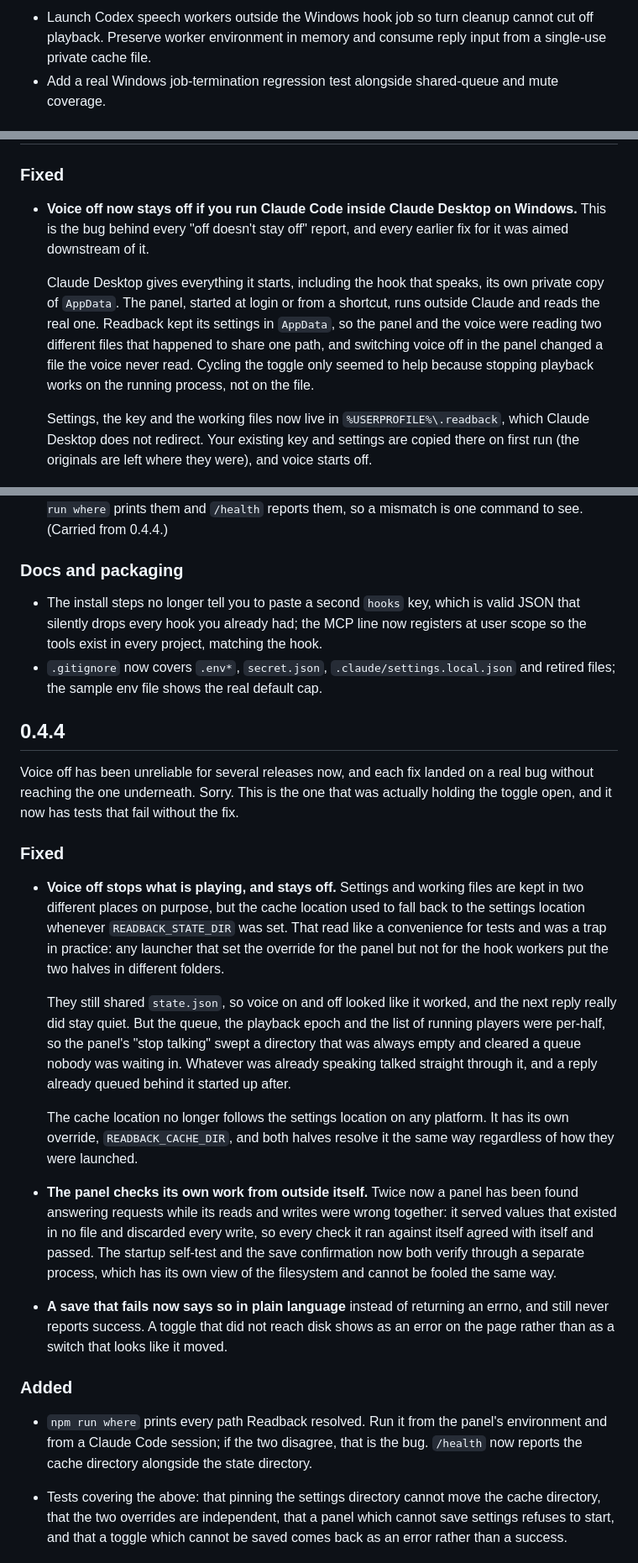
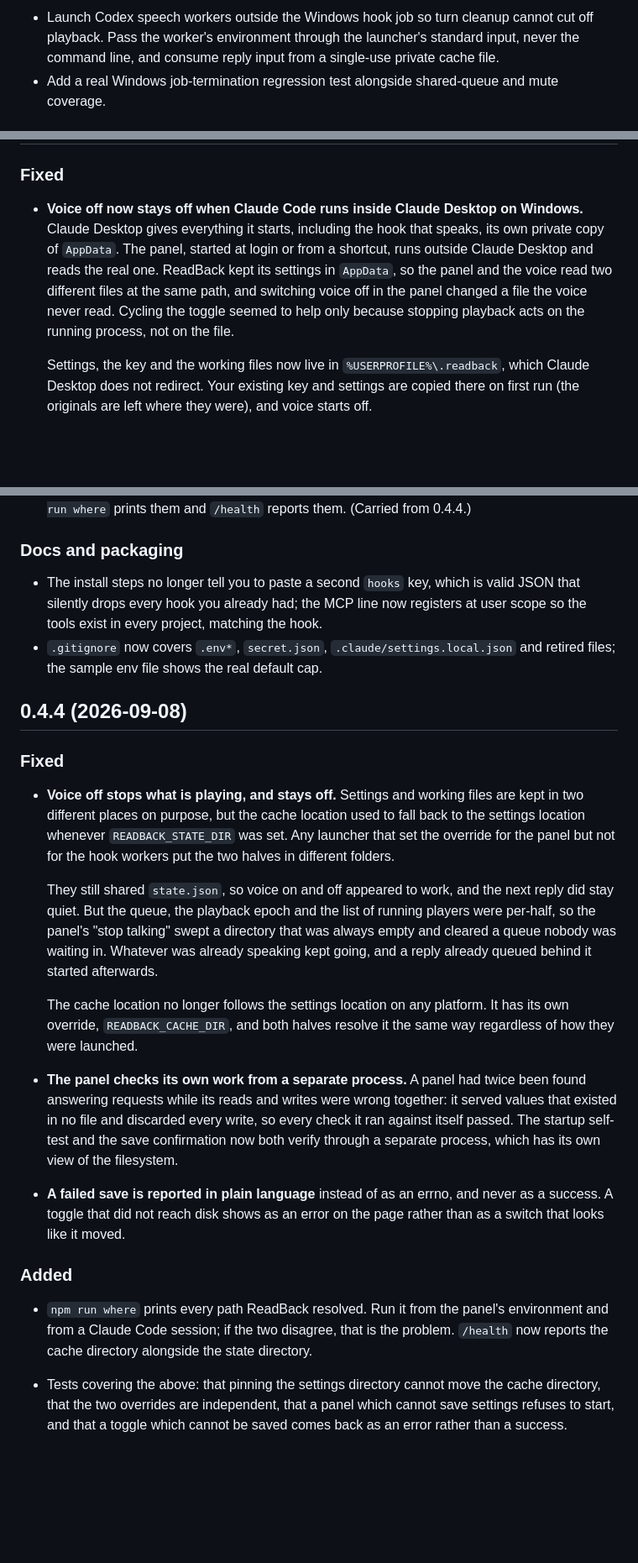
Before and after one commit to Deltawerks/readback, a Markdown page: CHANGELOG.md, 3 parts joined by grey strips. Shown at 84% size. GitHub-like rendering; blank space fills up the shorter version.

```diff
--- a/CHANGELOG.md
+++ b/CHANGELOG.md
@@ -26,4 +39,4 @@
 
-- Launch Codex speech workers outside the Windows hook job so turn cleanup cannot cut off playback. Preserve worker environment in memory and consume reply input from a single-use private cache file.
+- Launch Codex speech workers outside the Windows hook job so turn cleanup cannot cut off playback. Pass the worker's environment through the launcher's standard input, never the command line, and consume reply input from a single-use private cache file.
 - Add a real Windows job-termination regression test alongside shared-queue and mute coverage.
 
@@ -68,17 +82,14 @@
 
 ### Fixed
 
-- **Voice off now stays off if you run Claude Code inside Claude Desktop on
-  Windows.** This is the bug behind every "off doesn't stay off" report, and
-  every earlier fix for it was aimed downstream of it.
-
-  Claude Desktop gives everything it starts, including the hook that speaks,
-  its own private copy of `AppData`. The panel, started at login or from a
-  shortcut, runs outside Claude and reads the real one. Readback kept its
-  settings in `AppData`, so the panel and the voice were reading two different
-  files that happened to share one path, and switching voice off in the panel
-  changed a file the voice never read. Cycling the toggle only seemed to help
-  because stopping playback works on the running process, not on the file.
+- **Voice off now stays off when Claude Code runs inside Claude Desktop on
+  Windows.** Claude Desktop gives everything it starts, including the hook that
+  speaks, its own private copy of `AppData`. The panel, started at login or from
+  a shortcut, runs outside Claude Desktop and reads the real one. ReadBack kept
+  its settings in `AppData`, so the panel and the voice read two different files
+  at the same path, and switching voice off in the panel changed a file the
+  voice never read. Cycling the toggle seemed to help only because stopping
+  playback acts on the running process, not on the file.
 
   Settings, the key and the working files now live in `%USERPROFILE%\.readback`,
   which Claude Desktop does not redirect. Your existing key and settings are
@@ -209,5 +214,5 @@ that made voice keep talking are first.
   process resolves both the same way; `npm run where` prints them and `/health`
-  reports them, so a mismatch is one command to see. (Carried from 0.4.4.)
+  reports them. (Carried from 0.4.4.)
 
 ### Docs and packaging
 
@@ -217,48 +222,44 @@ that made voice keep talking are first.
 - `.gitignore` now covers `.env*`, `secret.json`, `.claude/settings.local.json`
   and retired files; the sample env file shows the real default cap.
 
-## 0.4.4
-
-Voice off has been unreliable for several releases now, and each fix landed on a
-real bug without reaching the one underneath. Sorry. This is the one that was
-actually holding the toggle open, and it now has tests that fail without the fix.
+## 0.4.4 (2026-09-08)
 
 ### Fixed
 
 - **Voice off stops what is playing, and stays off.** Settings and working files
   are kept in two different places on purpose, but the cache location used to
-  fall back to the settings location whenever `READBACK_STATE_DIR` was set. That
-  read like a convenience for tests and was a trap in practice: any launcher that
-  set the override for the panel but not for the hook workers put the two halves
-  in different folders.
+  fall back to the settings location whenever `READBACK_STATE_DIR` was set. Any
+  launcher that set the override for the panel but not for the hook workers put
+  the two halves in different folders.
 
-  They still shared `state.json`, so voice on and off looked like it worked, and
-  the next reply really did stay quiet. But the queue, the playback epoch and the
-  list of running players were per-half, so the panel's "stop talking" swept a
+  They still shared `state.json`, so voice on and off appeared to work, and the
+  next reply did stay quiet. But the queue, the playback epoch and the list of
+  running players were per-half, so the panel's "stop talking" swept a
   directory that was always empty and cleared a queue nobody was waiting in.
-  Whatever was already speaking talked straight through it, and a reply already
-  queued behind it started up after.
+  Whatever was already speaking kept going, and a reply already queued behind
+  it started afterwards.
 
   The cache location no longer follows the settings location on any platform. It
   has its own override, `READBACK_CACHE_DIR`, and both halves resolve it the same
   way regardless of how they were launched.
 
-- **The panel checks its own work from outside itself.** Twice now a panel has
+- **The panel checks its own work from a separate process.** A panel had twice
   been found answering requests while its reads and writes were wrong together:
   it served values that existed in no file and discarded every write, so every
-  check it ran against itself agreed with itself and passed. The startup
-  self-test and the save confirmation now both verify through a separate process,
-  which has its own view of the filesystem and cannot be fooled the same way.
+  check it ran against itself passed. The startup self-test and the save
+  confirmation now both verify through a separate process, which has its own
+  view of the filesystem.
 
-- **A save that fails now says so in plain language** instead of returning an
-  errno, and still never reports success. A toggle that did not reach disk shows
-  as an error on the page rather than as a switch that looks like it moved.
+- **A failed save is reported in plain language** instead of as an errno, and
+  never as a success. A toggle that did not reach disk shows as an error on the
+  page rather than as a switch that looks like it moved.
 
 ### Added
 
-- `npm run where` prints every path Readback resolved. Run it from the panel's
+- `npm run where` prints every path ReadBack resolved. Run it from the panel's
   environment and from a Claude Code session; if the two disagree, that is the
-  bug. `/health` now reports the cache directory alongside the state directory.
+  problem. `/health` now reports the cache directory alongside the state
+  directory.
 
 - Tests covering the above: that pinning the settings directory cannot move the
   cache directory, that the two overrides are independent, that a panel which
```
Also changed, not shown: other parts of CHANGELOG.md (+166 -160 lines).
